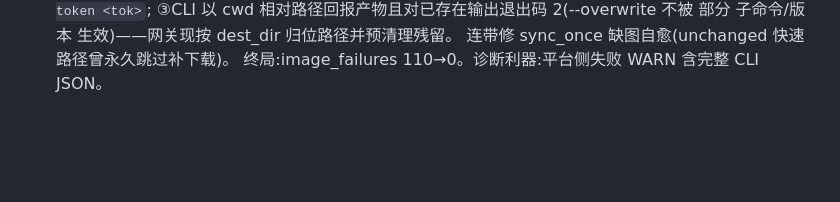
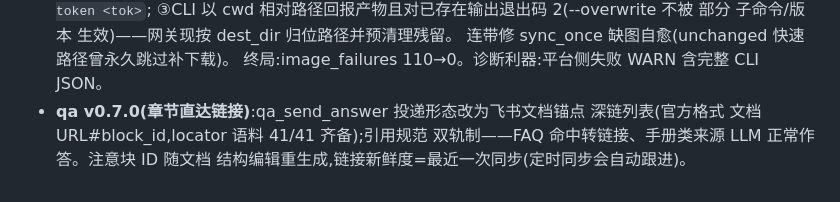
Before and after one commit to Ndsanes/astrbot_plugin_feishu_qa, a Markdown page: HANDOFF.md, the part around the change. GitHub-like rendering; blank space fills up the shorter version.

Commit message:
docs: 记录 qa v0.7.0 章节直达链接轮

```diff
--- a/HANDOFF.md
+++ b/HANDOFF.md
@@ -335,3 +335,7 @@ download_media/auth_*)此前不传 bin_path、依赖环境 PATH——容器内
   部分 子命令/版本 生效)——网关现按 dest_dir 归位路径并预清理残留。
   连带修 sync_once 缺图自愈(unchanged 快速路径曾永久跳过补下载)。
   终局:image_failures 110→0。诊断利器:平台侧失败 WARN 含完整 CLI JSON。
+- **qa v0.7.0(章节直达链接)**:qa_send_answer 投递形态改为飞书文档锚点
+  深链列表(官方格式 文档URL#block_id,locator 语料 41/41 齐备);引用规范
+  双轨制——FAQ 命中转链接、手册类来源 LLM 正常作答。注意块 ID 随文档
+  结构编辑重生成,链接新鲜度=最近一次同步(定时同步会自动跟进)。
```
